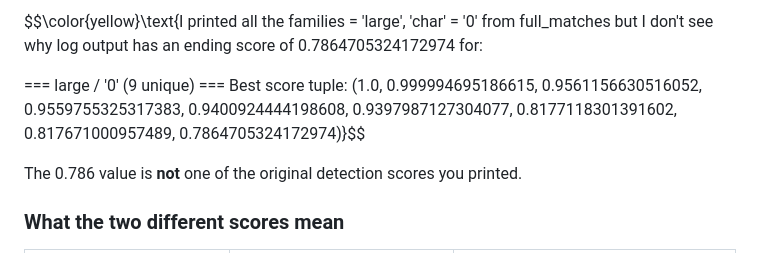
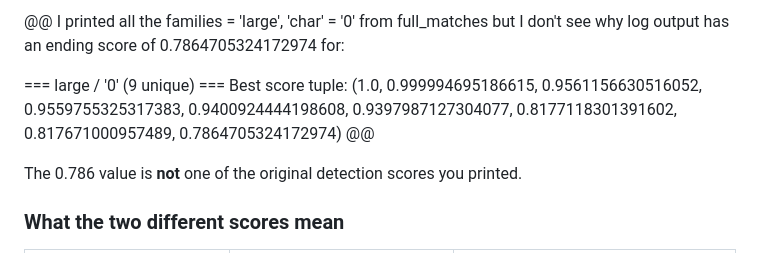
Before and after one commit to shirha/digipick, a Markdown page: outfit_doc.md, the part around the change. Drawn GitHub-style.

```diff
--- a/outfit_doc.md
+++ b/outfit_doc.md
@@ -1,7 +1,7 @@
-$$\color{yellow}\text{I printed all the families = 'large', 'char' = '0' from full_matches but I don't see why log output has an ending score of 0.7864705324172974 for:
+@@ I printed all the families = 'large', 'char' = '0' from full_matches but I don't see why log output has an ending score of 0.7864705324172974 for:
 
 === large / '0'  (9 unique) ===
-Best score tuple: (1.0, 0.999994695186615, 0.9561156630516052, 0.9559755325317383, 0.9400924444198608, 0.9397987127304077, 0.8177118301391602, 0.817671000957489, 0.7864705324172974)}$$
+Best score tuple: (1.0, 0.999994695186615, 0.9561156630516052, 0.9559755325317383, 0.9400924444198608, 0.9397987127304077, 0.8177118301391602, 0.817671000957489, 0.7864705324172974) @@
 
 
 The 0.786 value is **not** one of the original detection scores you printed.
```
